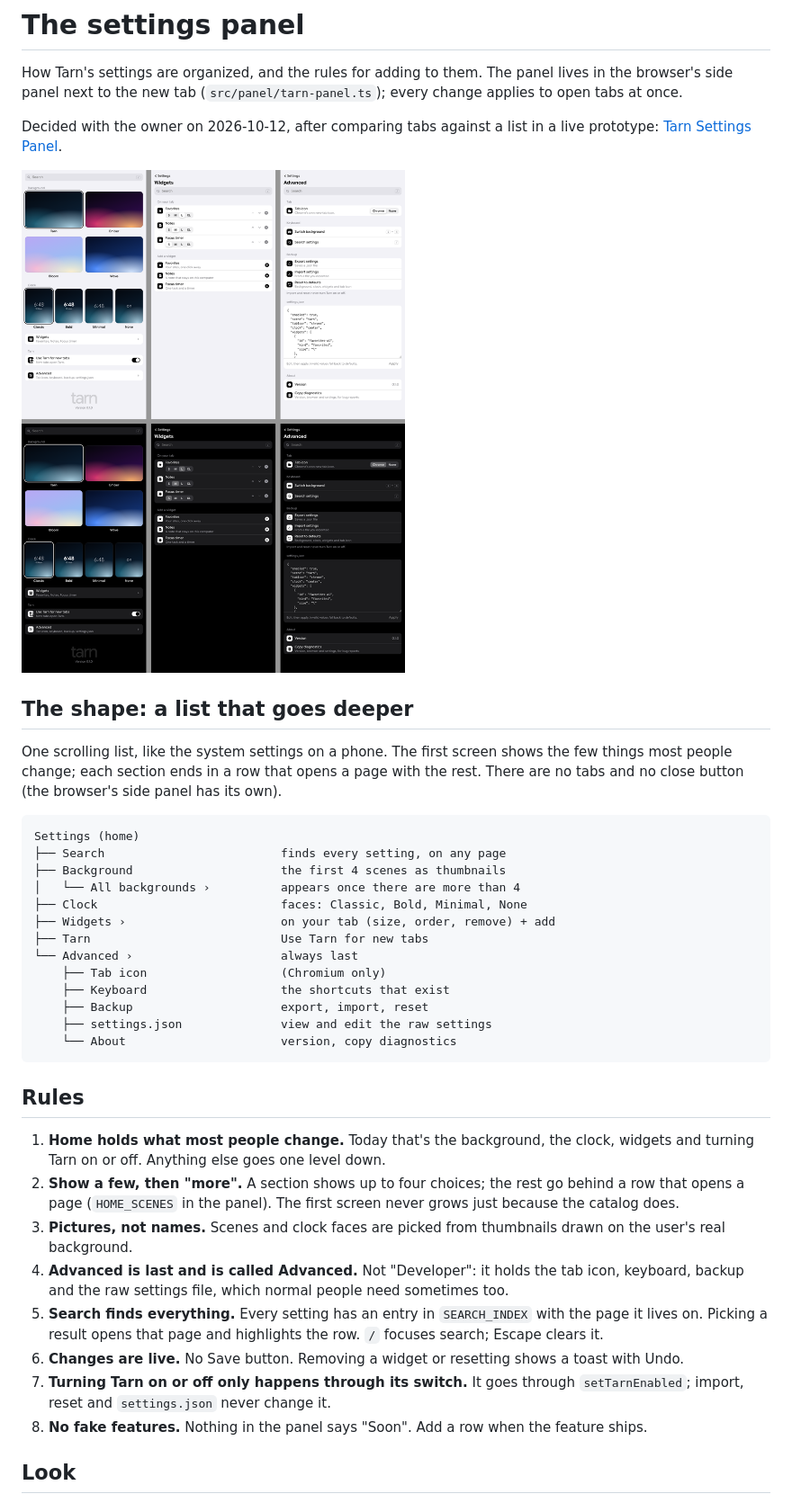
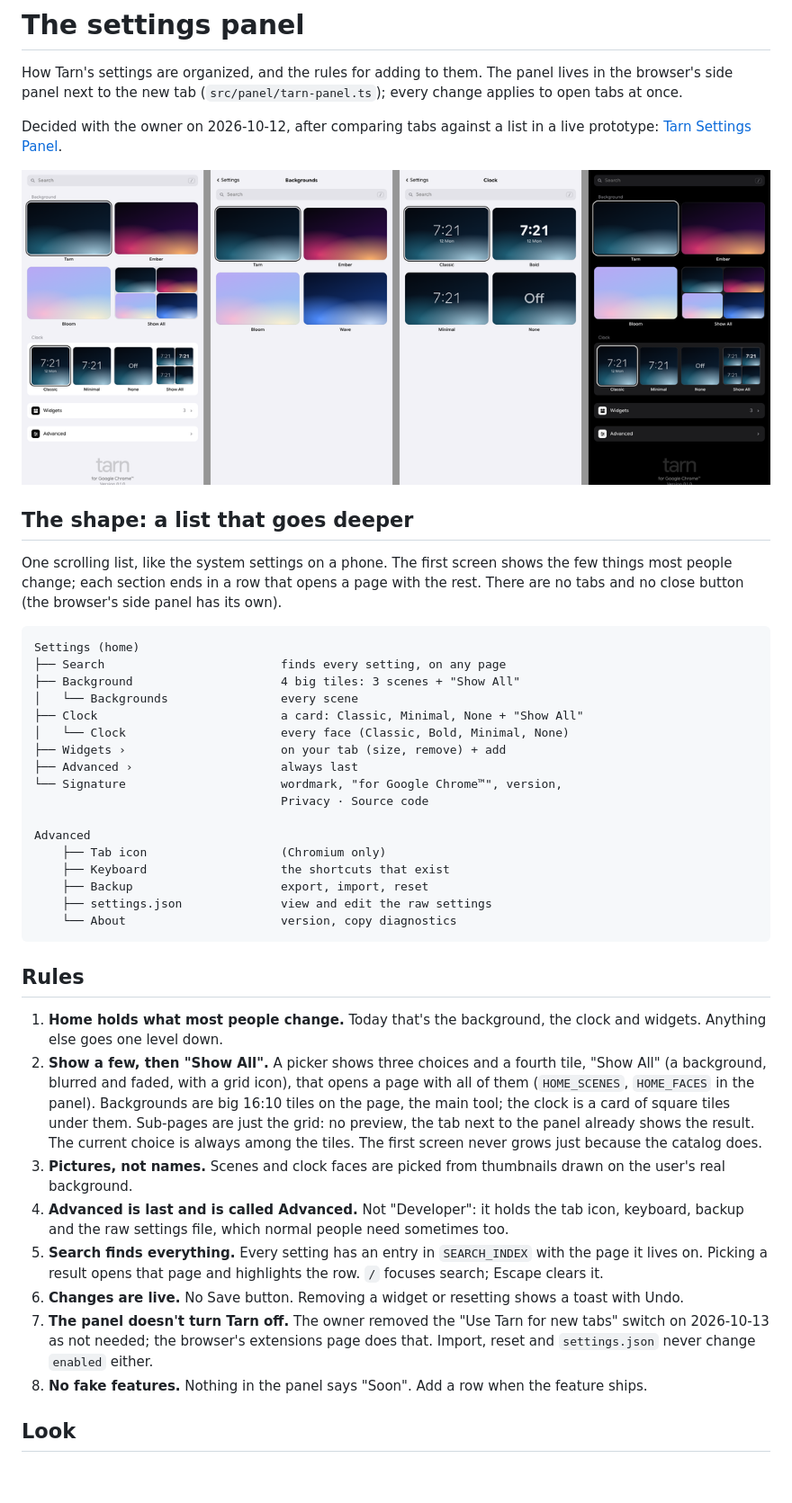
Before and after one commit to Akmalchan/tarn, a Markdown page: docs/design/settings-panel.md, the part around one of its changes. Shown at 90% size. GitHub-like rendering; pictures changed too: docs/design/settings-panel-preview.png; blank space fills up the shorter version.

````diff
--- a/docs/design/settings-panel.md
+++ b/docs/design/settings-panel.md
@@ -19,12 +19,16 @@ browser's side panel has its own).
 ```
 Settings (home)
 ├── Search                         finds every setting, on any page
-├── Background                     the first 4 scenes as thumbnails
-│   └── All backgrounds ›          appears once there are more than 4
-├── Clock                          faces: Classic, Bold, Minimal, None
-├── Widgets ›                      on your tab (size, order, remove) + add
-├── Tarn                           Use Tarn for new tabs
-└── Advanced ›                     always last
+├── Background                     4 big tiles: 3 scenes + "Show All"
+│   └── Backgrounds                every scene
+├── Clock                          a card: Classic, Minimal, None + "Show All"
+│   └── Clock                      every face (Classic, Bold, Minimal, None)
+├── Widgets ›                      on your tab (size, remove) + add
+├── Advanced ›                     always last
+└── Signature                      wordmark, "for Google Chrome™", version,
+                                   Privacy · Source code
+
+Advanced
     ├── Tab icon                   (Chromium only)
     ├── Keyboard                   the shortcuts that exist
     ├── Backup                     export, import, reset
@@ -35,11 +39,15 @@ Settings (home)
 ## Rules
 
 1. **Home holds what most people change.** Today that's the background,
-   the clock, widgets and turning Tarn on or off. Anything else goes one
-   level down.
-2. **Show a few, then "more".** A section shows up to four choices; the
-   rest go behind a row that opens a page (`HOME_SCENES` in the panel). The
-   first screen never grows just because the catalog does.
+   the clock and widgets. Anything else goes one level down.
+2. **Show a few, then "Show All".** A picker shows three choices and a
+   fourth tile, "Show All" (a background, blurred and faded, with a grid icon), that opens a page
+   with all of them (`HOME_SCENES`, `HOME_FACES` in the panel). Backgrounds
+   are big 16:10 tiles on the page, the main tool; the clock is a card of
+   square tiles under them. Sub-pages are just the grid: no preview, the
+   tab next to the panel already shows the result. The current choice is
+   always among the tiles. The first screen never grows just because the
+   catalog does.
 3. **Pictures, not names.** Scenes and clock faces are picked from
    thumbnails drawn on the user's real background.
 4. **Advanced is last and is called Advanced.** Not "Developer": it holds
@@ -50,9 +58,10 @@ Settings (home)
    page and highlights the row. `/` focuses search; Escape clears it.
 6. **Changes are live.** No Save button. Removing a widget or resetting
    shows a toast with Undo.
-7. **Turning Tarn on or off only happens through its switch.** It goes
-   through `setTarnEnabled`; import, reset and `settings.json` never change
-   it.
+7. **The panel doesn't turn Tarn off.** The owner removed the "Use Tarn
+   for new tabs" switch on 2026-10-13 as not needed; the browser's
+   extensions page does that. Import, reset and `settings.json` never
+   change `enabled` either.
 8. **No fake features.** Nothing in the panel says "Soon". Add a row when
    the feature ships.
 
````
Also changed, not shown: other parts of docs/design/settings-panel.md (+24 -5 lines), PRIVACY.md (added, +40 -0 lines), 3 other files.
